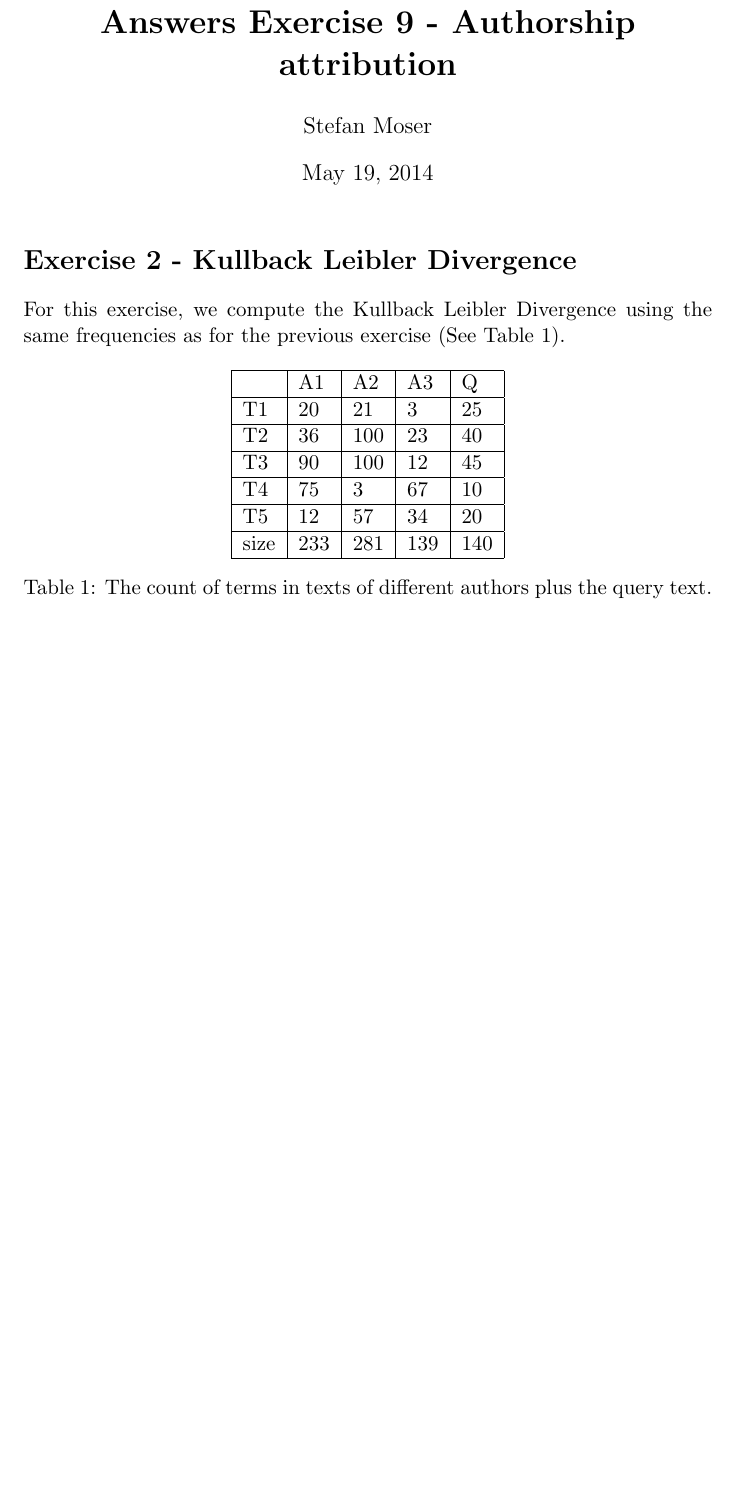
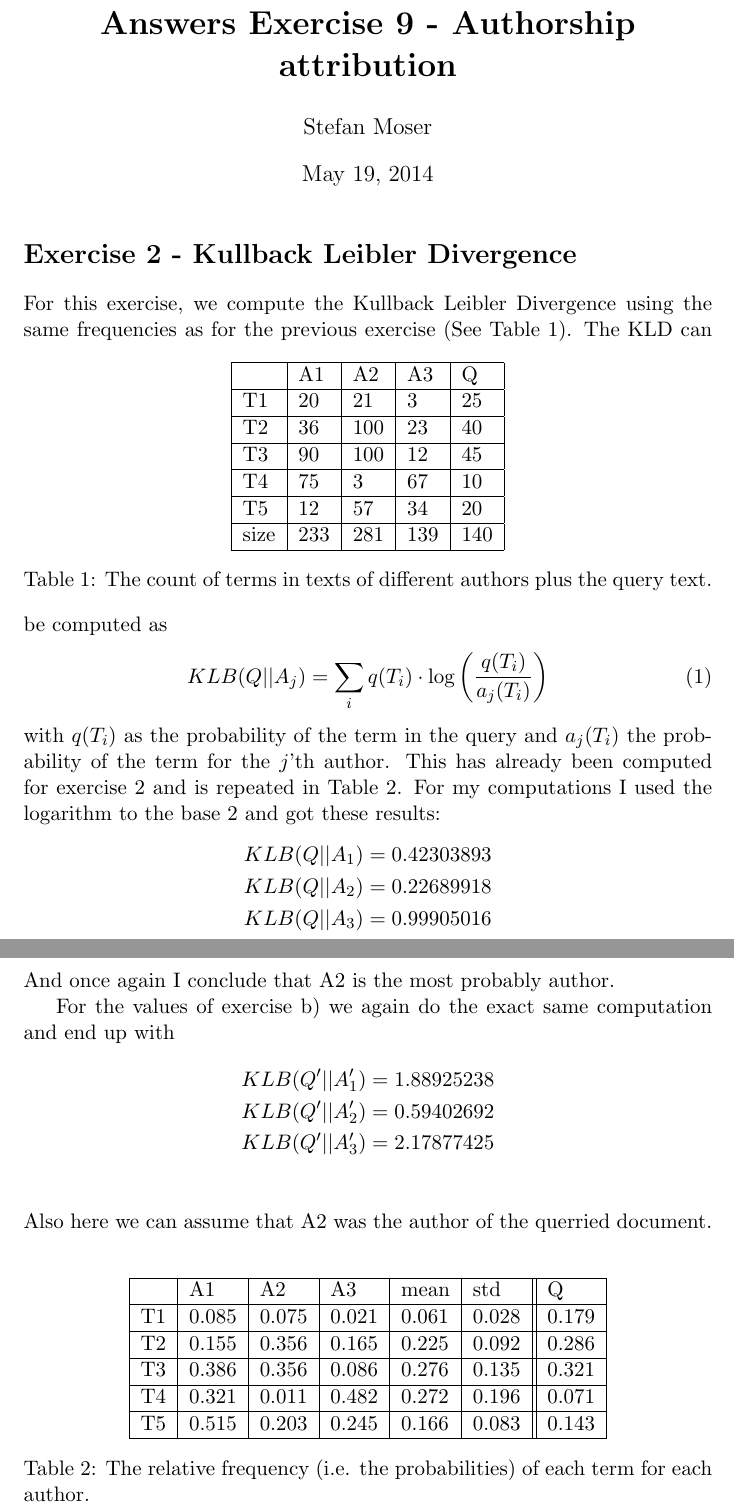
Before and after one commit to panmari/nlp2014, a LaTeX problem sheet (ex10/Exercise_2.tex): part of the page before the commit and two parts of pages 1 and 2 of 2 after it, the two joined at a grey line, cut so that both start at the same text, the shorter picture padded with empty space. Compiled offline with pdfLaTeX.

Commit message:
solved ex2, made notation consistent in ex1

```diff
--- a/ex10/Exercise_2.tex
+++ b/ex10/Exercise_2.tex
@@ -34,4 +34,47 @@ as for the previous exercise (See Table \ref{table:count}).
 \caption{The count of terms in texts of different authors plus the query text.}
 \label{table:count}
 \end{table}
+The KLD can be computed as
+\begin{equation}
+	KLB(Q || A_j) = \sum_i q(T_i) \cdot \log \left( \frac{q(T_i)}{a_j(T_i)} \right)
+\end{equation}
+with $q(T_i)$ as the probability of the term in the query and $a_j(T_i)$ the probability of
+the term for the $j$'th author. This has already been computed for exercise 2 and is repeated
+in Table \ref{table:rel_freq}.
+For my computations I used the logarithm to the base 2 and got these results:
+\begin{align*}
+	KLB(Q|| A_1) &= 0.42303893 \\
+	KLB(Q|| A_2) &= 0.22689918 \\
+	KLB(Q|| A_3) &= 0.99905016 \\
+\end{align*}
+And once again I conclude that A2 is the most probably author.
+
+For the values of exercise b) we again do the exact same computation and end up with
+\begin{align*}
+	KLB(Q'|| A'_1) &= 1.88925238 \\
+	KLB(Q'|| A'_2) &= 0.59402692 \\
+	KLB(Q'|| A'_3) &= 2.17877425 \\
+\end{align*}
+Also here we can assume that A2 was the author of the querried document.
+\begin{table}[h]
+\center
+\begin{tabular}{|l|l|l|l|l|l||l|}
+\hline
+	 & A1 & A2 & A3 & mean & std & Q\\
+\hline
+	T1 & 0.085 & 0.075 & 0.021 & 0.061 & 0.028 & 0.179\\
+\hline
+	T2 & 0.155 & 0.356 & 0.165 & 0.225 & 0.092 & 0.286 \\
+\hline
+	T3 & 0.386 & 0.356 & 0.086 & 0.276 & 0.135 & 0.321 \\
+\hline
+	T4 & 0.321 & 0.011 & 0.482 & 0.272 & 0.196 & 0.071 \\
+\hline
+	T5 & 0.515 & 0.203 & 0.245 & 0.166 & 0.083 & 0.143 \\
+\hline
+\end{tabular}
+\caption{The relative frequency (i.e. the probabilities) of each term
+for each author.}
+\label{table:rel_freq}
+\end{table}
 \end{document}
```
Also changed, not shown: ex10/Exercise_1.tex (+6 -6 lines), 3 other files.
